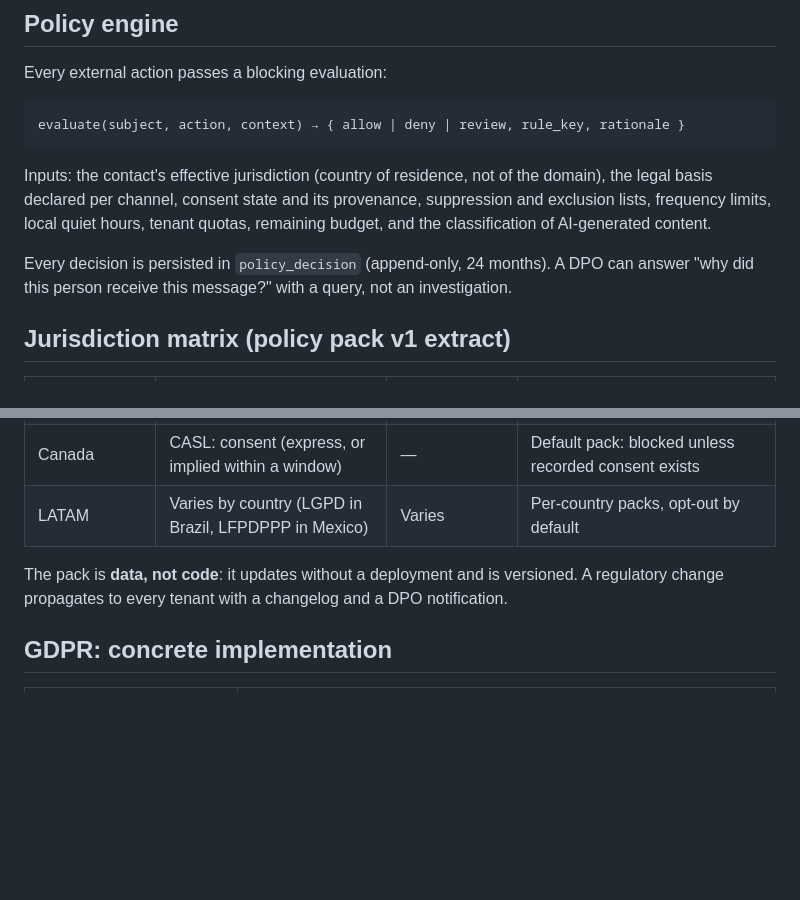
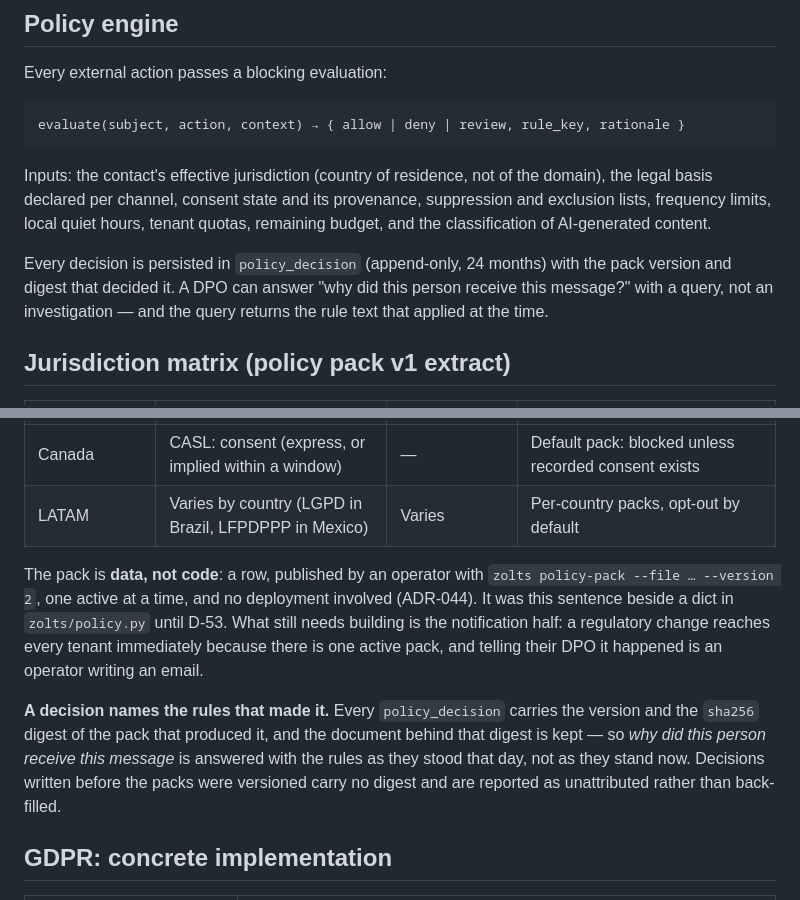
Before and after one commit to Davmunrey/Zolts, a Markdown page: docs/11-compliance-and-governance.md, 2 parts joined by grey strips. Rendered like a GitHub page; blank space fills up the shorter version.

```diff
--- a/docs/11-compliance-and-governance.md
+++ b/docs/11-compliance-and-governance.md
@@ -16,7 +16,7 @@ evaluate(subject, action, context) → { allow | deny | review, rule_key, ration
 
 Inputs: the contact's effective jurisdiction (country of residence, not of the domain), the legal basis declared per channel, consent state and its provenance, suppression and exclusion lists, frequency limits, local quiet hours, tenant quotas, remaining budget, and the classification of AI-generated content.
 
-Every decision is persisted in `policy_decision` (append-only, 24 months). A DPO can answer "why did this person receive this message?" with a query, not an investigation.
+Every decision is persisted in `policy_decision` (append-only, 24 months) with the pack version and digest that decided it. A DPO can answer "why did this person receive this message?" with a query, not an investigation — and the query returns the rule text that applied at the time.
 
 ## Jurisdiction matrix (policy pack v1 extract)
 
@@ -31,7 +31,9 @@ Every decision is persisted in `policy_decision` (append-only, 24 months). A DPO
 | Canada | CASL: consent (express, or implied within a window) | — | Default pack: blocked unless recorded consent exists |
 | LATAM | Varies by country (LGPD in Brazil, LFPDPPP in Mexico) | Varies | Per-country packs, opt-out by default |
 
-The pack is **data, not code**: it updates without a deployment and is versioned. A regulatory change propagates to every tenant with a changelog and a DPO notification.
+The pack is **data, not code**: a row, published by an operator with `zolts policy-pack --file … --version 2`, one active at a time, and no deployment involved (ADR-044). It was this sentence beside a dict in `zolts/policy.py` until D-53. What still needs building is the notification half: a regulatory change reaches every tenant immediately because there is one active pack, and telling their DPO it happened is an operator writing an email.
+
+**A decision names the rules that made it.** Every `policy_decision` carries the version and the `sha256` digest of the pack that produced it, and the document behind that digest is kept — so *why did this person receive this message* is answered with the rules as they stood that day, not as they stand now. Decisions written before the packs were versioned carry no digest and are reported as unattributed rather than back-filled.
 
 ## GDPR: concrete implementation
 
```
Also changed, not shown: docs/23-security-register.md (+1 -0 lines), docs/25-runbook.md (+27 -0 lines).
